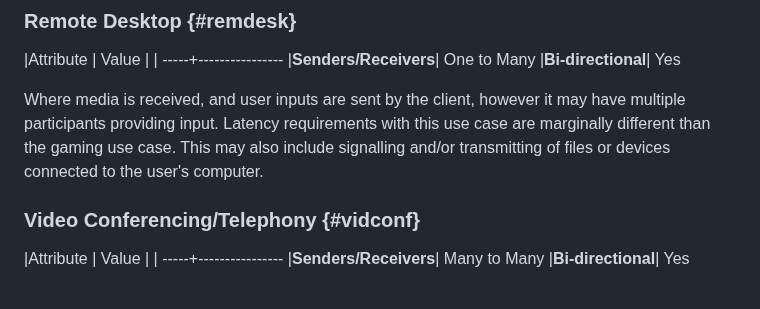
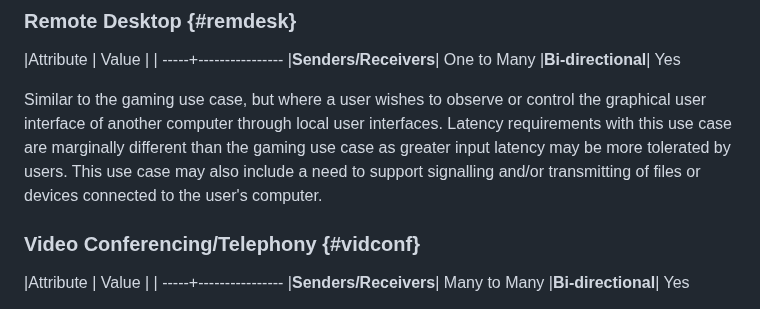
Before and after one commit to moq-wg/moq-requirements, a Markdown page: draft-gruessing-moq-requirements.md, the part around the change. GitHub-like rendering.

Commit message:
Adding further description of the remote desktop use case

```diff
--- a/draft-gruessing-moq-requirements.md
+++ b/draft-gruessing-moq-requirements.md
@@ -143,11 +143,12 @@ frequency of user input.
 |**Senders/Receivers**|  One to Many
 |**Bi-directional**| Yes
 
-Where media is received, and user inputs are sent by the client, however it may
-have multiple participants providing input. Latency requirements with this use
-case are marginally different than the gaming use case. This may also include
-signalling and/or transmitting of files or devices connected to the user's
-computer.
+Similar to the gaming use case, but where a user wishes to observe or control
+the graphical user interface of another computer through local user interfaces.
+Latency requirements with this use case are marginally different than the gaming
+use case as greater input latency may be more tolerated by users. This use case
+may also include a need to support signalling and/or transmitting of files or
+devices connected to the user's computer.
 
 ### Video Conferencing/Telephony {#vidconf}
 
```
